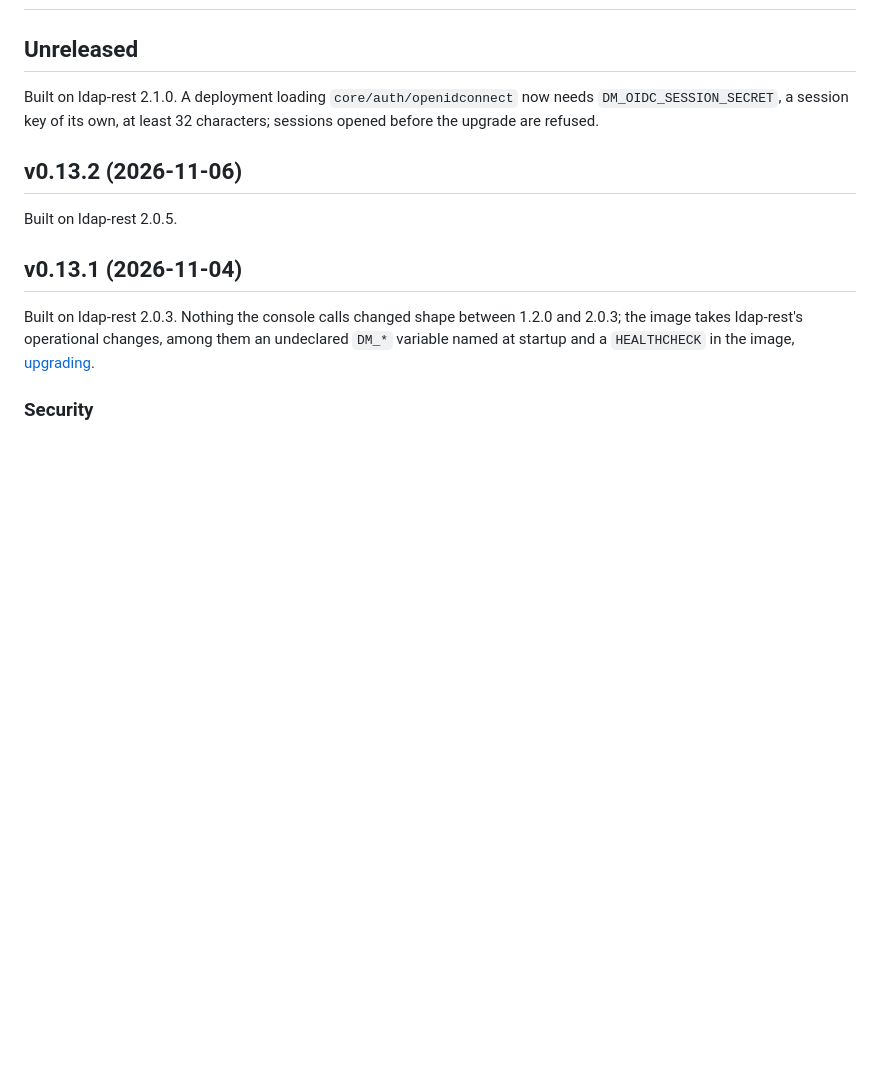
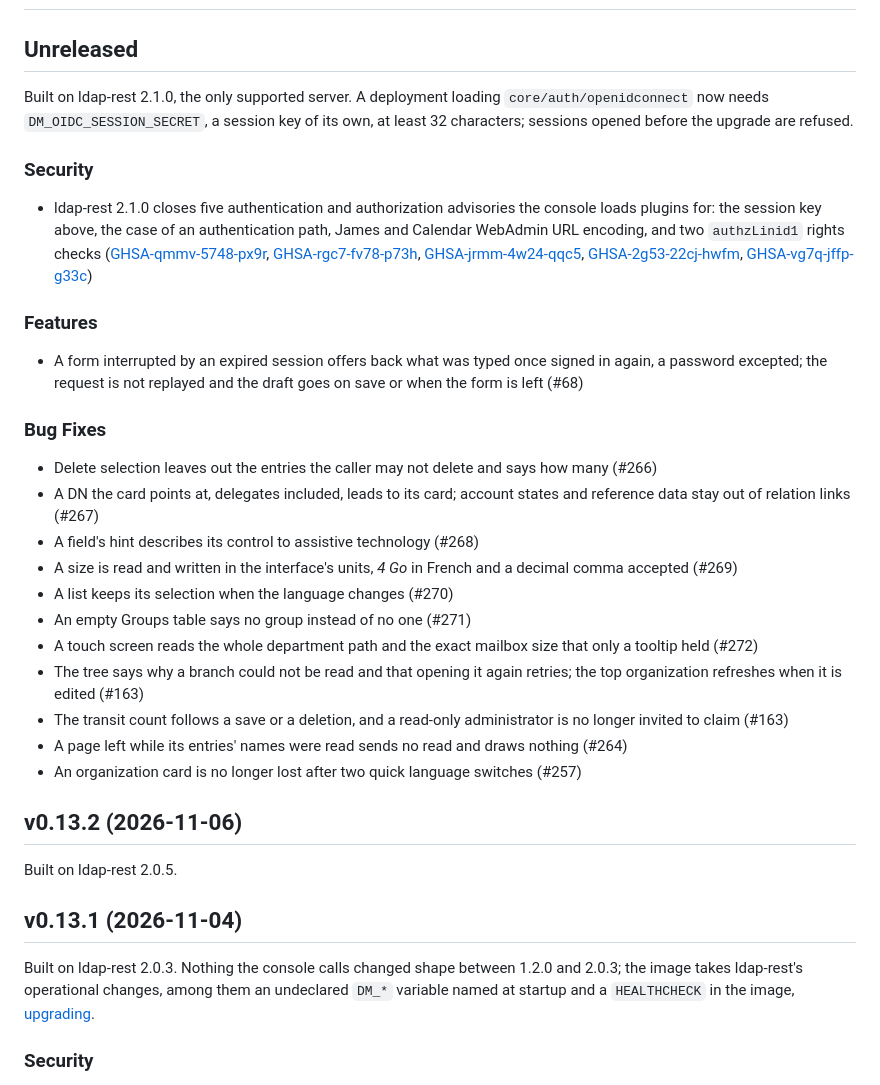
Before and after one commit to linagora/twake-directory-manager, a Markdown page: CHANGELOG.md, the part around the change. Rendered like a GitHub page; blank space fills up the shorter version.

Commit message:
Update changelog

```diff
--- a/CHANGELOG.md
+++ b/CHANGELOG.md
@@ -2,9 +2,50 @@
 
 ## Unreleased
 
-Built on ldap-rest 2.1.0. A deployment loading `core/auth/openidconnect` now
-needs `DM_OIDC_SESSION_SECRET`, a session key of its own, at least 32
-characters; sessions opened before the upgrade are refused.
+Built on ldap-rest 2.1.0, the only supported server. A deployment loading
+`core/auth/openidconnect` now needs `DM_OIDC_SESSION_SECRET`, a session key
+of its own, at least 32 characters; sessions opened before the upgrade are
+refused.
+
+### Security
+
+- ldap-rest 2.1.0 closes five authentication and authorization advisories
+  the console loads plugins for: the session key above, the case of an
+  authentication path, James and Calendar WebAdmin URL encoding, and two
+  `authzLinid1` rights checks
+  ([GHSA-qmmv-5748-px9r](https://github.com/linagora/ldap-rest/security/advisories/GHSA-qmmv-5748-px9r),
+  [GHSA-rgc7-fv78-p73h](https://github.com/linagora/ldap-rest/security/advisories/GHSA-rgc7-fv78-p73h),
+  [GHSA-jrmm-4w24-qqc5](https://github.com/linagora/ldap-rest/security/advisories/GHSA-jrmm-4w24-qqc5),
+  [GHSA-2g53-22cj-hwfm](https://github.com/linagora/ldap-rest/security/advisories/GHSA-2g53-22cj-hwfm),
+  [GHSA-vg7q-jffp-g33c](https://github.com/linagora/ldap-rest/security/advisories/GHSA-vg7q-jffp-g33c))
+
+### Features
+
+- A form interrupted by an expired session offers back what was typed once
+  signed in again, a password excepted; the request is not replayed and the
+  draft goes on save or when the form is left (#68)
+
+### Bug Fixes
+
+- Delete selection leaves out the entries the caller may not delete and
+  says how many (#266)
+- A DN the card points at, delegates included, leads to its card; account
+  states and reference data stay out of relation links (#267)
+- A field's hint describes its control to assistive technology (#268)
+- A size is read and written in the interface's units, _4 Go_ in French and
+  a decimal comma accepted (#269)
+- A list keeps its selection when the language changes (#270)
+- An empty Groups table says no group instead of no one (#271)
+- A touch screen reads the whole department path and the exact mailbox size
+  that only a tooltip held (#272)
+- The tree says why a branch could not be read and that opening it again
+  retries; the top organization refreshes when it is edited (#163)
+- The transit count follows a save or a deletion, and a read-only
+  administrator is no longer invited to claim (#163)
+- A page left while its entries' names were read sends no read and draws
+  nothing (#264)
+- An organization card is no longer lost after two quick language switches
+  (#257)
 
 ## v0.13.2 (2026-11-06)
 
```
